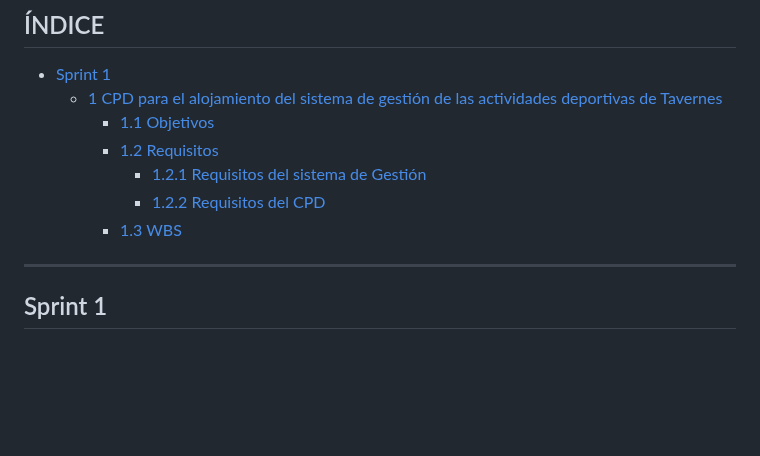
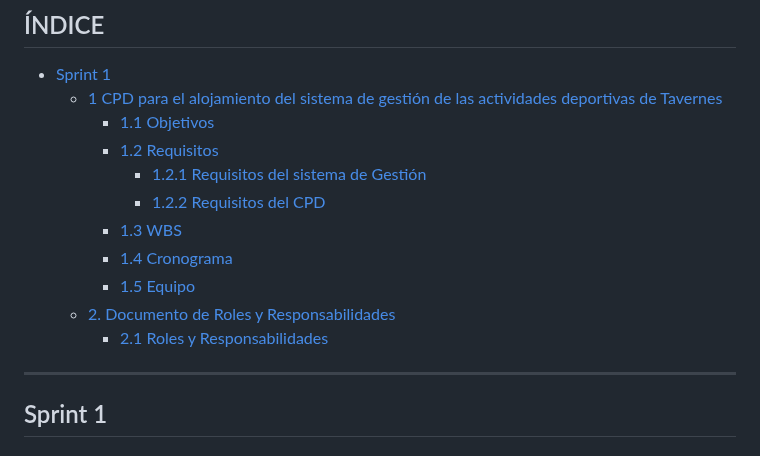
Before and after one commit to Jon2626/CPD-para-el-alojamiento-del-sistema-de-gesti-n-de-las-actividades-deportivas-de-Tavernes, a Markdown page: README.md, the part around the change. Drawn GitHub-style; blank space fills up the shorter version.

```diff
--- a/README.md
+++ b/README.md
@@ -12,6 +12,10 @@
       - [1.2.1 Requisitos del sistema de Gestión](#121-requisitos-del-sistema-de-gestión)
       - [1.2.2 Requisitos del CPD](#122-requisitos-del-cpd)
     - [1.3 WBS](#13-wbs)
+    - [1.4 Cronograma](#14-cronograma)
+    - [1.5 Equipo](#15-equipo)
+  - [2. Documento de Roles y Responsabilidades](#2-documento-de-roles-y-responsabilidades)
+    - [2.1 Roles y Responsabilidades](#21-roles-y-responsabilidades)
 
 
 ---
```
